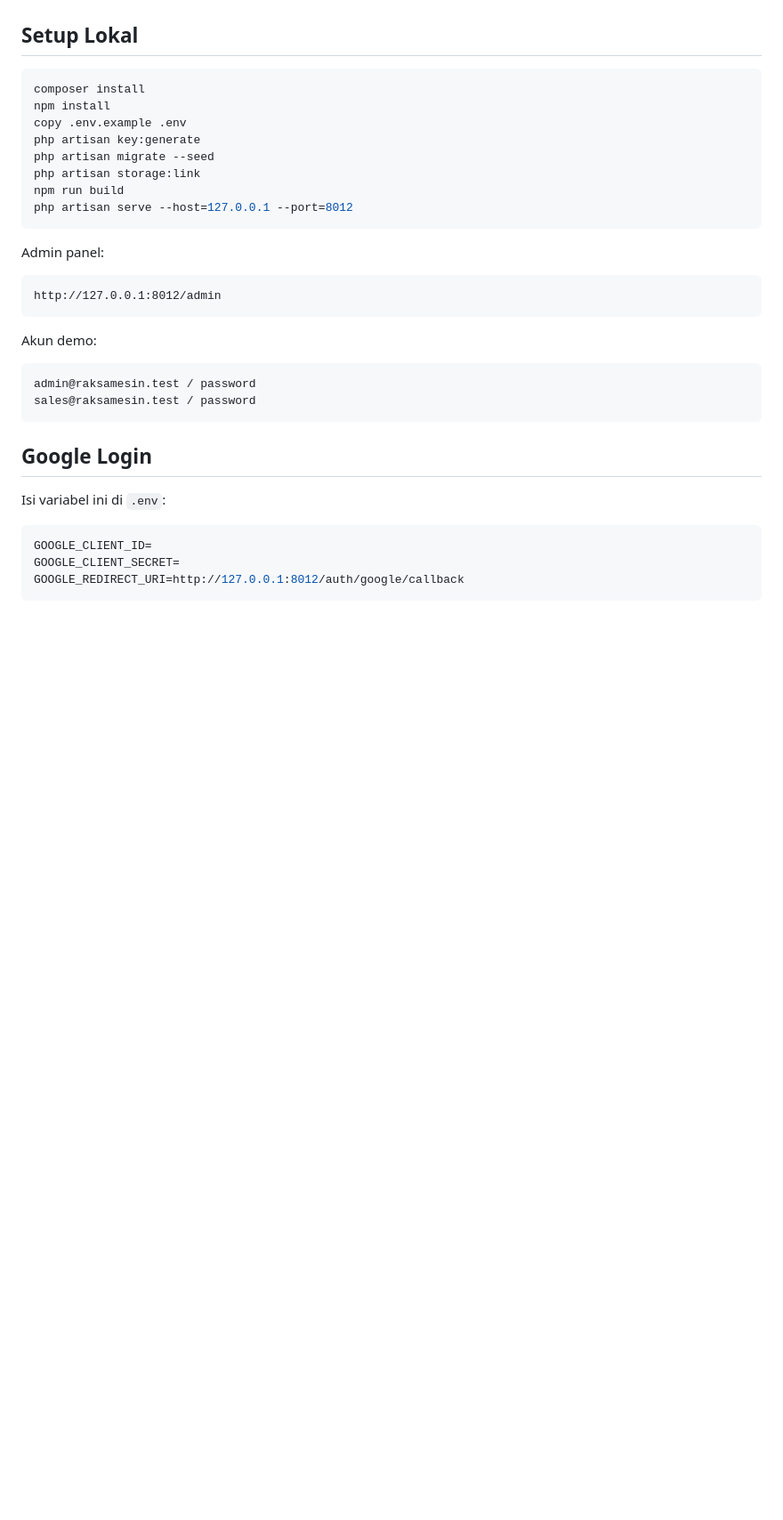
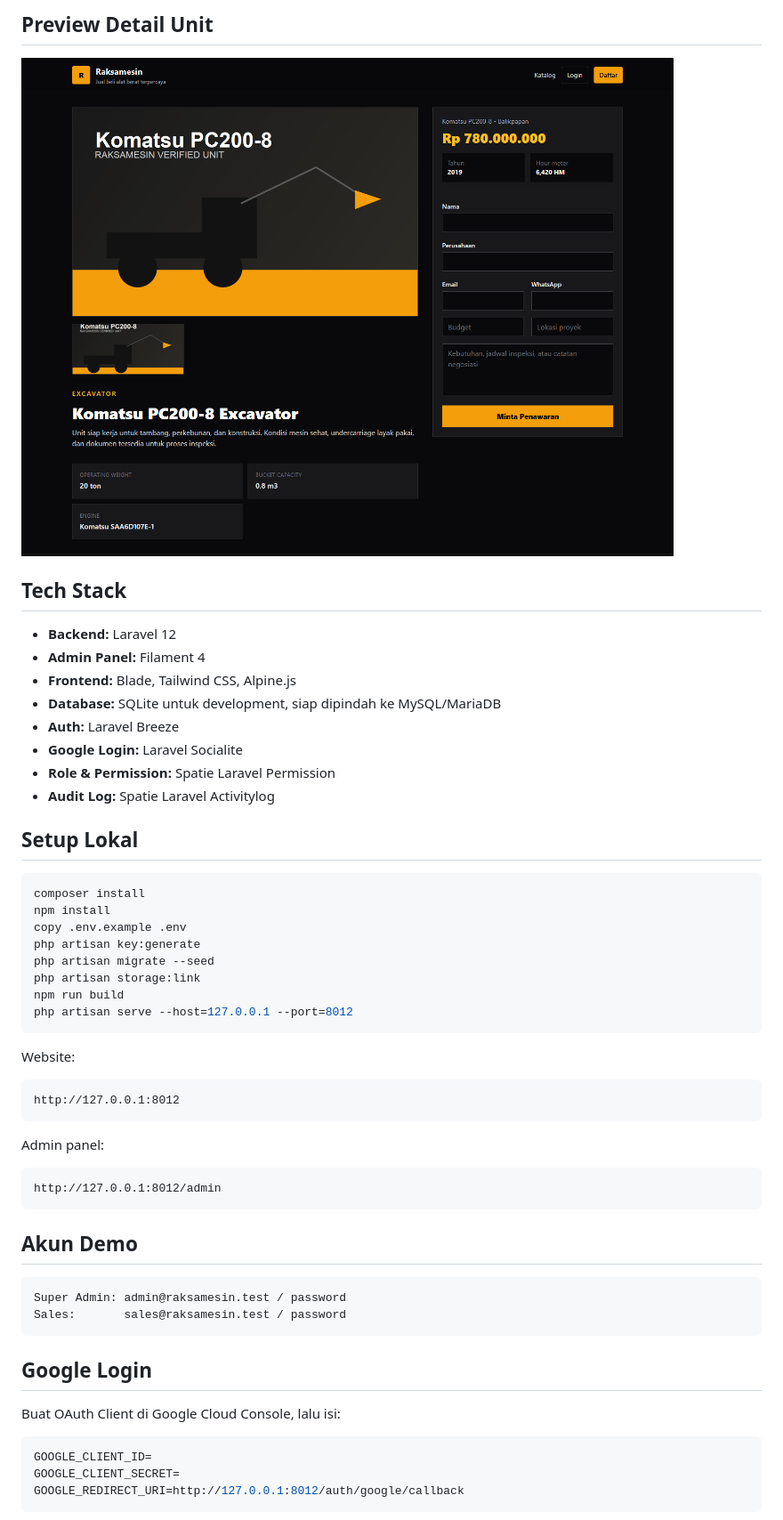
Before and after one commit to MDAE-hue/raksamesin, a Markdown page: README.md, the part around the change printed below. Shown: that part at 89% size. Drawn GitHub-style; pictures changed too: docs/screenshots/vehicle-detail.png (added); blank space fills up the shorter version.

Commit message:
Polish README with screenshots

````diff
--- a/README.md
+++ b/README.md
@@ -4,3 +22,17 @@ Marketplace alat berat berbasis Laravel, Filament, Tailwind, dan SQLite/MySQL. F
+## Preview Detail Unit
+
+![Raksamesin vehicle detail](docs/screenshots/vehicle-detail.png)
+
+## Tech Stack
+
+- **Backend:** Laravel 12
+- **Admin Panel:** Filament 4
+- **Frontend:** Blade, Tailwind CSS, Alpine.js
+- **Database:** SQLite untuk development, siap dipindah ke MySQL/MariaDB
+- **Auth:** Laravel Breeze
+- **Google Login:** Laravel Socialite
+- **Role & Permission:** Spatie Laravel Permission
+- **Audit Log:** Spatie Laravel Activitylog
 
 ## Setup Lokal
 
@@ -15,22 +47,28 @@ npm run build
 php artisan serve --host=127.0.0.1 --port=8012
 ```
 
+Website:
+
+```text
+http://127.0.0.1:8012
+```
+
 Admin panel:
 
 ```text
 http://127.0.0.1:8012/admin
 ```
 
-Akun demo:
+## Akun Demo
 
 ```text
-admin@raksamesin.test / password
-sales@raksamesin.test / password
+Super Admin: admin@raksamesin.test / password
+Sales:       sales@raksamesin.test / password
 ```
 
 ## Google Login
 
-Isi variabel ini di `.env`:
+Buat OAuth Client di Google Cloud Console, lalu isi:
 
 ```env
 GOOGLE_CLIENT_ID=
````
Also changed, not shown: other parts of README.md (+19 -1 lines), docs/screenshots/homepage.png (added), public/demo/bulldozer.png (added), public/demo/excavator.png (added), public/demo/loader.png (added), 3 other files.
